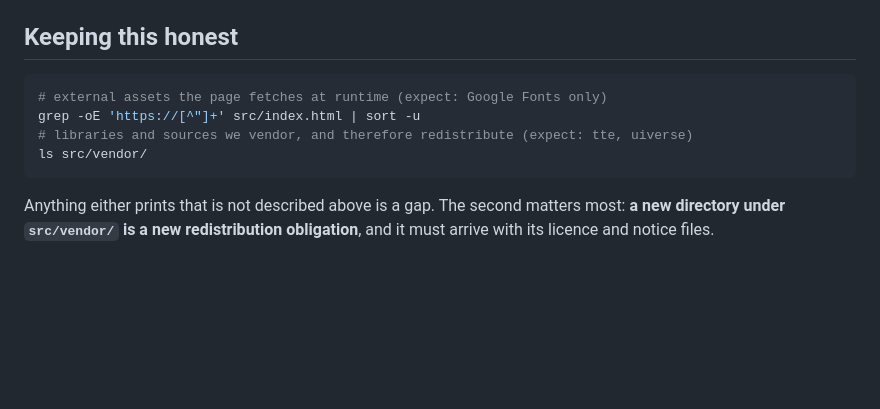
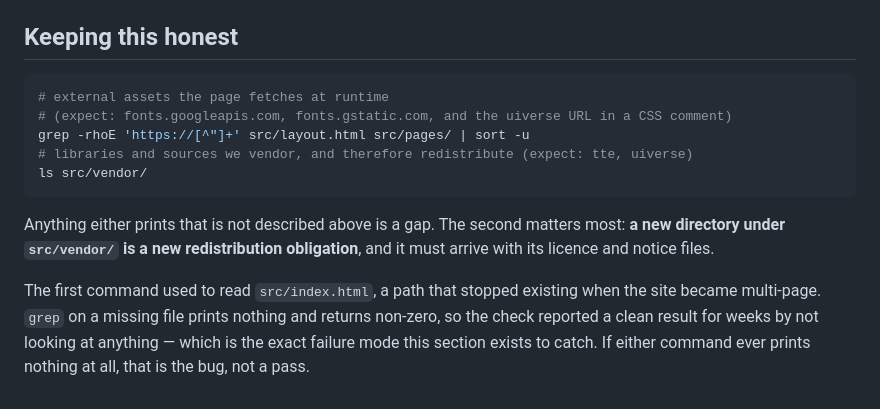
Before and after one commit to PartialDifferentialEquation/cbv2-site, a Markdown page: THIRD_PARTY_NOTICES.md, the part around the change. GitHub-like rendering; blank space fills up the shorter version.

````diff
--- a/THIRD_PARTY_NOTICES.md
+++ b/THIRD_PARTY_NOTICES.md
@@ -85,8 +85,9 @@ dependencies, no bundler, and nothing else in `dist/`.
 ## Keeping this honest
 
 ```bash
-# external assets the page fetches at runtime (expect: Google Fonts only)
-grep -oE 'https://[^"]+' src/index.html | sort -u
+# external assets the page fetches at runtime
+# (expect: fonts.googleapis.com, fonts.gstatic.com, and the uiverse URL in a CSS comment)
+grep -rhoE 'https://[^"]+' src/layout.html src/pages/ | sort -u
 # libraries and sources we vendor, and therefore redistribute (expect: tte, uiverse)
 ls src/vendor/
 ```
@@ -94,3 +95,8 @@ ls src/vendor/
 Anything either prints that is not described above is a gap. The second matters most: **a new
 directory under `src/vendor/` is a new redistribution obligation**, and it must arrive with its
 licence and notice files.
+
+The first command used to read `src/index.html`, a path that stopped existing when the site became
+multi-page. `grep` on a missing file prints nothing and returns non-zero, so the check reported a
+clean result for weeks by not looking at anything — which is the exact failure mode this section
+exists to catch. If either command ever prints nothing at all, that is the bug, not a pass.
````
Also changed, not shown: README.md (+19 -4 lines).
